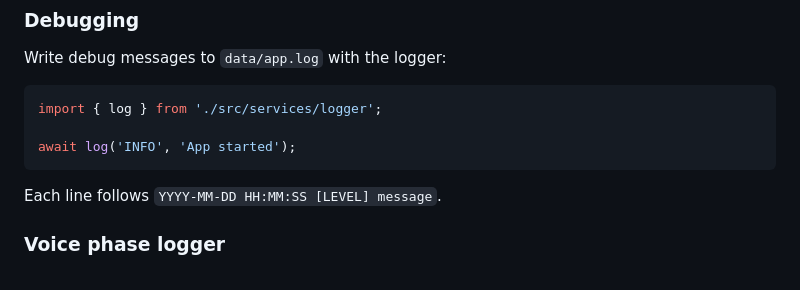
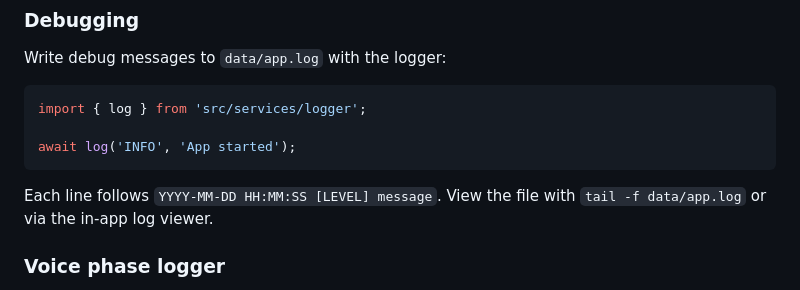
Before and after one commit to maxshmax666/greenWave, a Markdown page: README.md, the part around the change. Rendered like a GitHub page.

Commit message:
docs: clarify debugging guide

````diff
--- a/README.md
+++ b/README.md
@@ -183,12 +183,12 @@ supabase db push    # apply migrations to the remote project
 Write debug messages to `data/app.log` with the logger:
 
 ```ts
-import { log } from './src/services/logger';
+import { log } from 'src/services/logger';
 
 await log('INFO', 'App started');
 ```
 
-Each line follows `YYYY-MM-DD HH:MM:SS [LEVEL] message`.
+Each line follows `YYYY-MM-DD HH:MM:SS [LEVEL] message`. View the file with `tail -f data/app.log` or via the in-app log viewer.
 
 ### Voice phase logger
 
````
